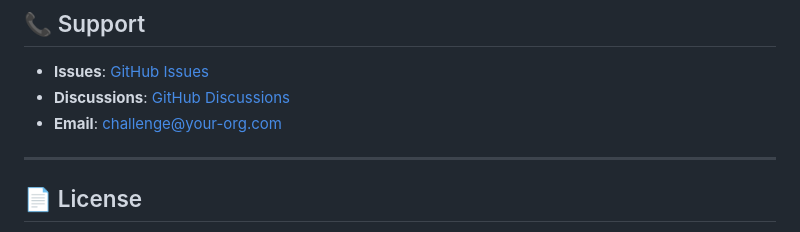
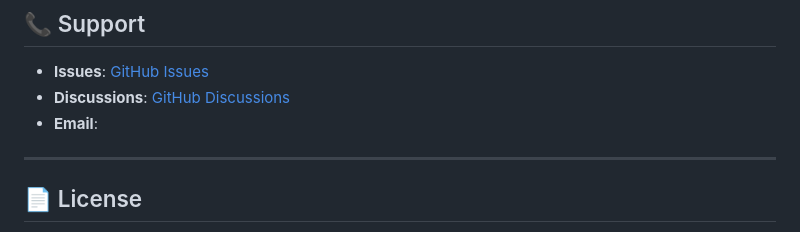
Before and after one commit to Tamiru-Alemnew/gnn-challenge-, a Markdown page: README.md, the part around the change. Drawn GitHub-style.

Commit message:
Remove email contact from support section
Removed email contact information from the README.

```diff
--- a/README.md
+++ b/README.md
@@ -275,7 +275,7 @@ See `organizer_tools/README.md` for dataset generation and scoring utilities.
 
 - **Issues**: [GitHub Issues](https://github.com/your-org/gnn-challenge/issues)
 - **Discussions**: [GitHub Discussions](https://github.com/your-org/gnn-challenge/discussions)
-- **Email**: challenge@your-org.com
+- **Email**:
 
 ---
 
```
